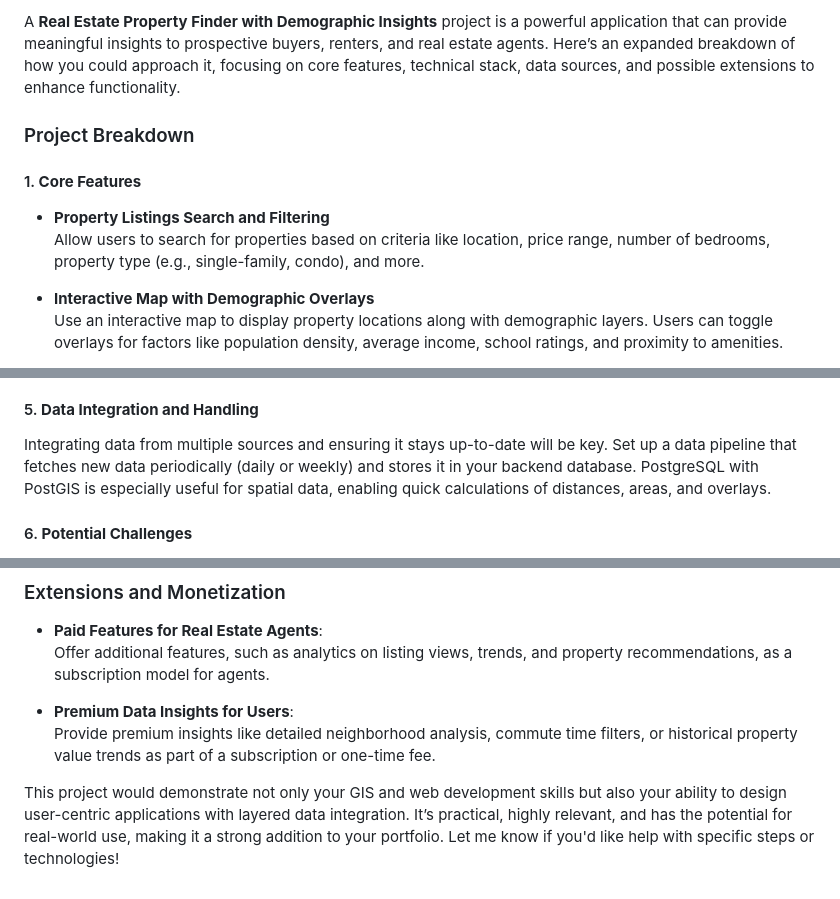
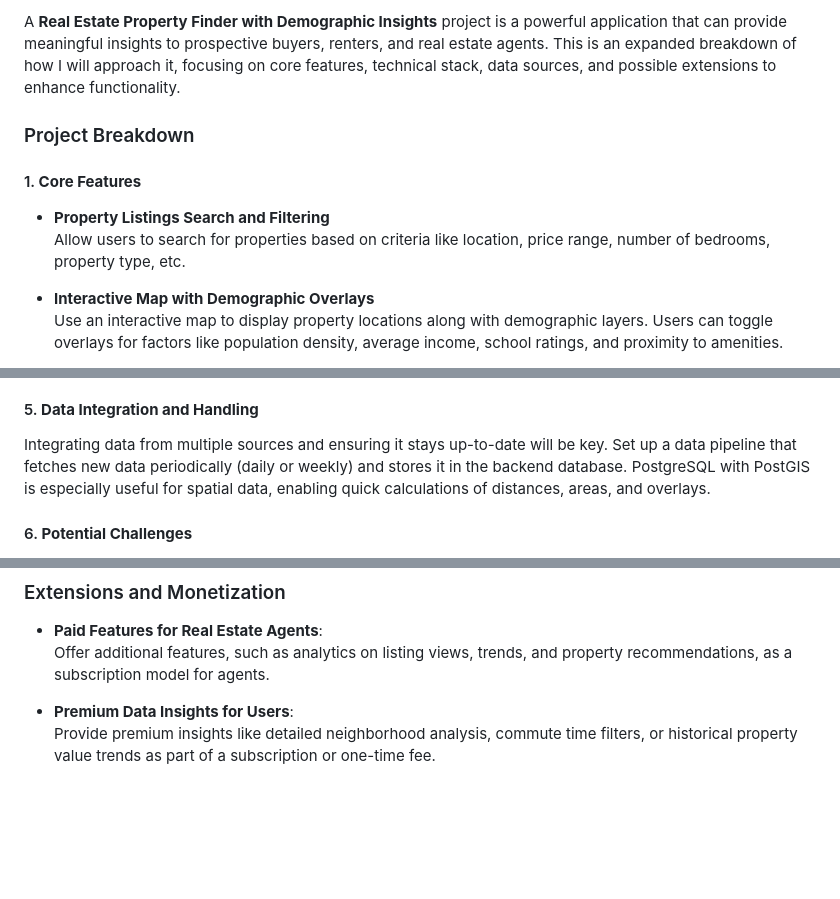
Before and after one commit to uploadtigris/RealEstateQuery, a Markdown page: breakdown.md, 3 parts joined by grey strips. Rendered like a GitHub page; blank space fills up the shorter version.

```diff
--- a/breakdown.md
+++ b/breakdown.md
@@ -1,11 +1,11 @@
-A **Real Estate Property Finder with Demographic Insights** project is a powerful application that can provide meaningful insights to prospective buyers, renters, and real estate agents. Here’s an expanded breakdown of how you could approach it, focusing on core features, technical stack, data sources, and possible extensions to enhance functionality.
+A **Real Estate Property Finder with Demographic Insights** project is a powerful application that can provide meaningful insights to prospective buyers, renters, and real estate agents. This is an expanded breakdown of how I will approach it, focusing on core features, technical stack, data sources, and possible extensions to enhance functionality.
 
 ### Project Breakdown
 
 #### 1. **Core Features**
 
    - **Property Listings Search and Filtering**
-     Allow users to search for properties based on criteria like location, price range, number of bedrooms, property type (e.g., single-family, condo), and more.
+     Allow users to search for properties based on criteria like location, price range, number of bedrooms, property type, etc.
 
    - **Interactive Map with Demographic Overlays**
      Use an interactive map to display property locations along with demographic layers. Users can toggle overlays for factors like population density, average income, school ratings, and proximity to amenities.
@@ -74,7 +74,7 @@ A **Real Estate Property Finder with Demographic Insights** project is a powerfu
 
 #### 5. **Data Integration and Handling**
 
-   Integrating data from multiple sources and ensuring it stays up-to-date will be key. Set up a data pipeline that fetches new data periodically (daily or weekly) and stores it in your backend database. PostgreSQL with PostGIS is especially useful for spatial data, enabling quick calculations of distances, areas, and overlays.
+   Integrating data from multiple sources and ensuring it stays up-to-date will be key. Set up a data pipeline that fetches new data periodically (daily or weekly) and stores it in the backend database. PostgreSQL with PostGIS is especially useful for spatial data, enabling quick calculations of distances, areas, and overlays.
 
 #### 6. **Potential Challenges**
 
@@ -94,5 +94,3 @@ A **Real Estate Property Finder with Demographic Insights** project is a powerfu
 
    - **Premium Data Insights for Users**:
      Provide premium insights like detailed neighborhood analysis, commute time filters, or historical property value trends as part of a subscription or one-time fee.
-
-This project would demonstrate not only your GIS and web development skills but also your ability to design user-centric applications with layered data integration. It’s practical, highly relevant, and has the potential for real-world use, making it a strong addition to your portfolio. Let me know if you'd like help with specific steps or technologies!
```
